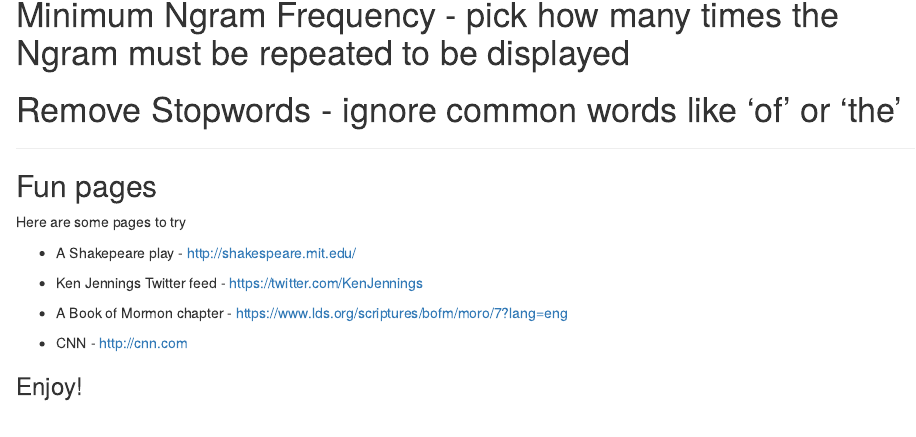
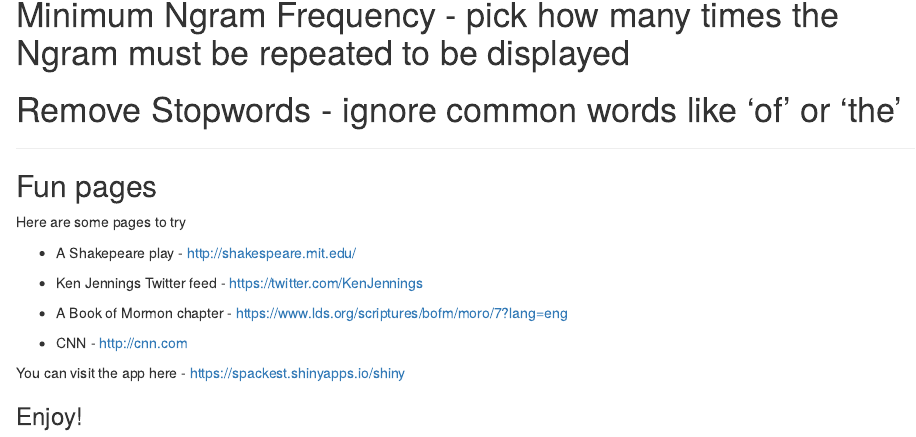
Before and after one commit to cahille/ngrams-wordcloud-slides, an R Markdown document (index.Rmd): the page in a window 1100 px wide, from 760 px down. Rendered offline with R 4.5, knitr and Pandoc, with nearby package versions.

Commit message:
adding app link

```diff
--- a/index.Rmd
+++ b/index.Rmd
@@ -57,5 +57,7 @@ Here are some pages to try
 
 * CNN - http://cnn.com
 
+You can visit the app here - https://spackest.shinyapps.io/shiny
+
 
 ### Enjoy!
```
